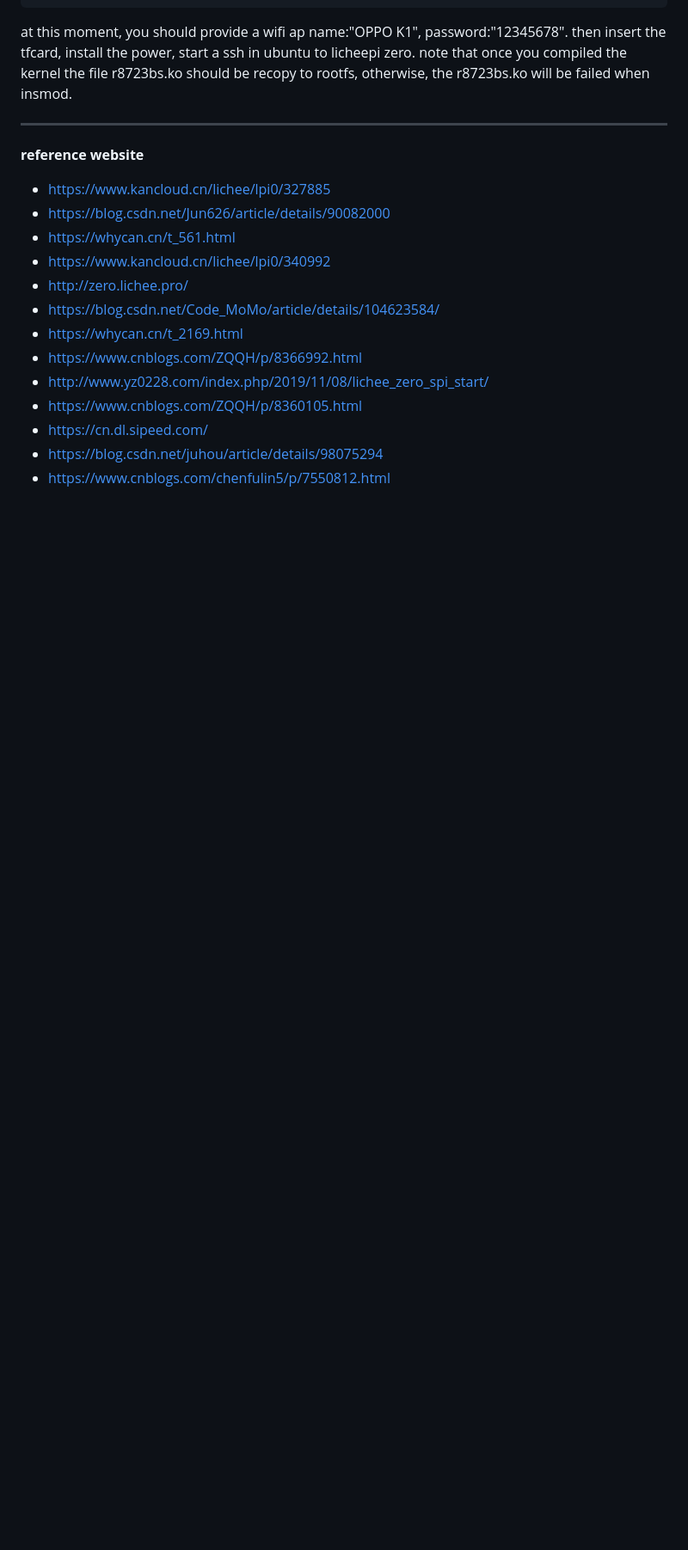
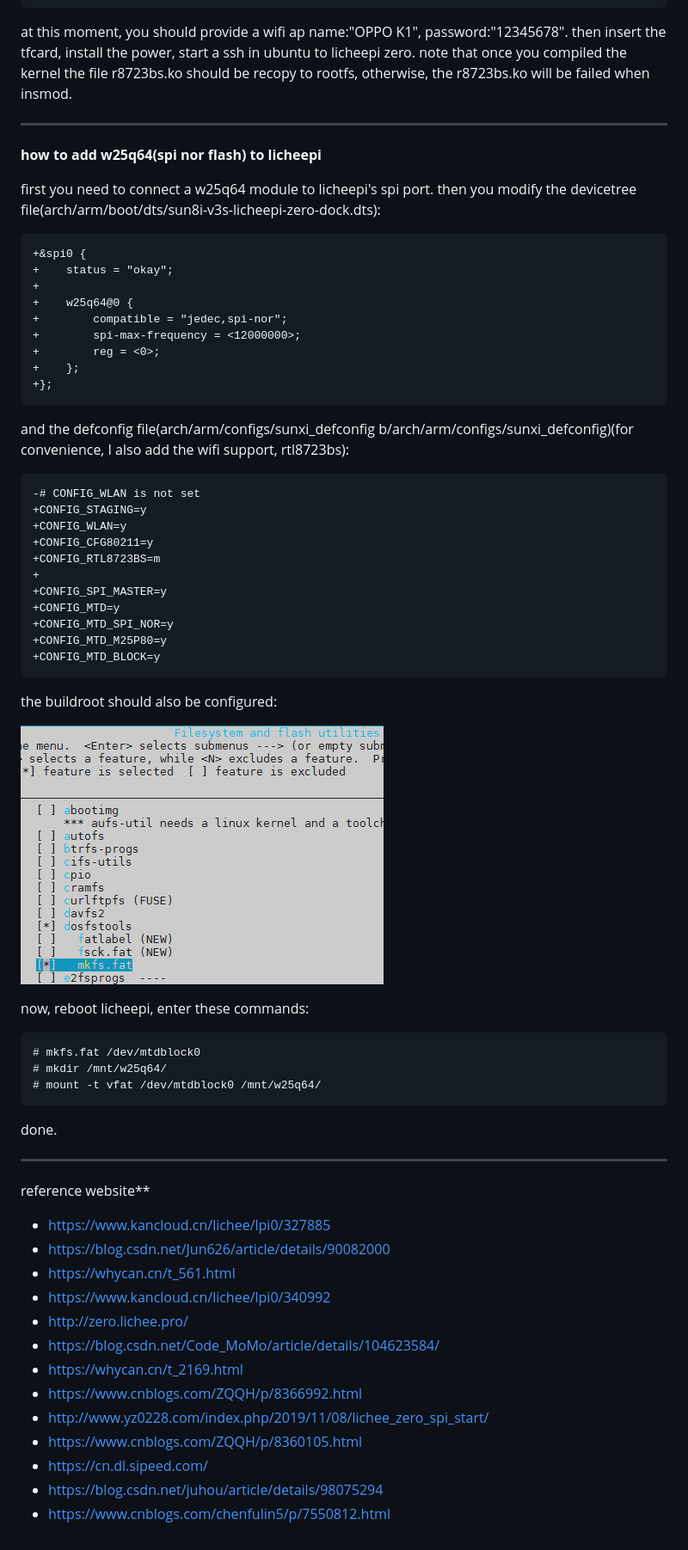
Before and after one commit to David-Croose/v3s_licheepi_sdk, a Markdown page: README.md, the part around the change. Shown at 86% size. GitHub-like rendering; pictures changed too: README_src/buildroot_config6.png (added); blank space fills up the shorter version.

Commit message:
add the operation about adding w25q64 in README.md

````diff
--- a/README.md
+++ b/README.md
@@ -236,7 +236,55 @@ note that once you compiled the kernel the file r8723bs.ko should be recopy to r
 
 ------
 
-**reference website**
+**how to add w25q64(spi nor flash) to licheepi**
+
+first you need to connect a w25q64 module to licheepi's spi port. then you modify the devicetree file(arch/arm/boot/dts/sun8i-v3s-licheepi-zero-dock.dts):
+
+```
++&spi0 {
++    status = "okay";
++
++    w25q64@0 {
++        compatible = "jedec,spi-nor";
++        spi-max-frequency = <12000000>;
++        reg = <0>;
++    };
++};
+```
+
+and the defconfig file(arch/arm/configs/sunxi_defconfig b/arch/arm/configs/sunxi_defconfig)(for convenience, I also add the wifi support, rtl8723bs):
+
+```
+-# CONFIG_WLAN is not set
++CONFIG_STAGING=y
++CONFIG_WLAN=y
++CONFIG_CFG80211=y
++CONFIG_RTL8723BS=m
++
++CONFIG_SPI_MASTER=y
++CONFIG_MTD=y
++CONFIG_MTD_SPI_NOR=y
++CONFIG_MTD_M25P80=y
++CONFIG_MTD_BLOCK=y
+```
+
+the buildroot should also be configured:
+
+![image-20200418155008854](README_src/buildroot_config6.png)
+
+now, reboot licheepi, enter these commands:
+
+```
+# mkfs.fat /dev/mtdblock0
+# mkdir /mnt/w25q64/
+# mount -t vfat /dev/mtdblock0 /mnt/w25q64/
+```
+
+done.
+
+---
+
+reference website**
 
 - https://www.kancloud.cn/lichee/lpi0/327885
 - https://blog.csdn.net/Jun626/article/details/90082000
````
